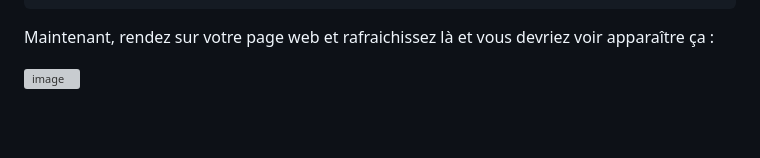
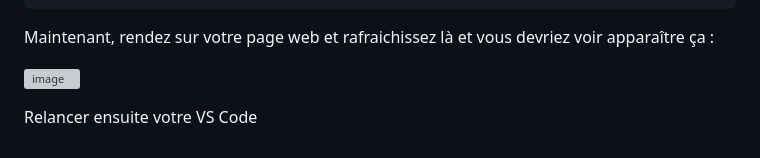
Before and after one commit to Teraxod/Projet_steganographie, a Markdown page: README.md, the part around the change. Rendered like a GitHub page; blank space fills up the shorter version; grey boxes are pictures that could not be loaded.

```diff
--- a/README.md
+++ b/README.md
@@ -249,3 +249,5 @@ Maintenant, rendez sur votre page web et rafraichissez là et vous devriez voir
 
 
 ![image](https://github.com/user-attachments/assets/ffbe8874-8389-428a-9763-482527b53ae6)
+
+Relancer ensuite votre VS Code
```
